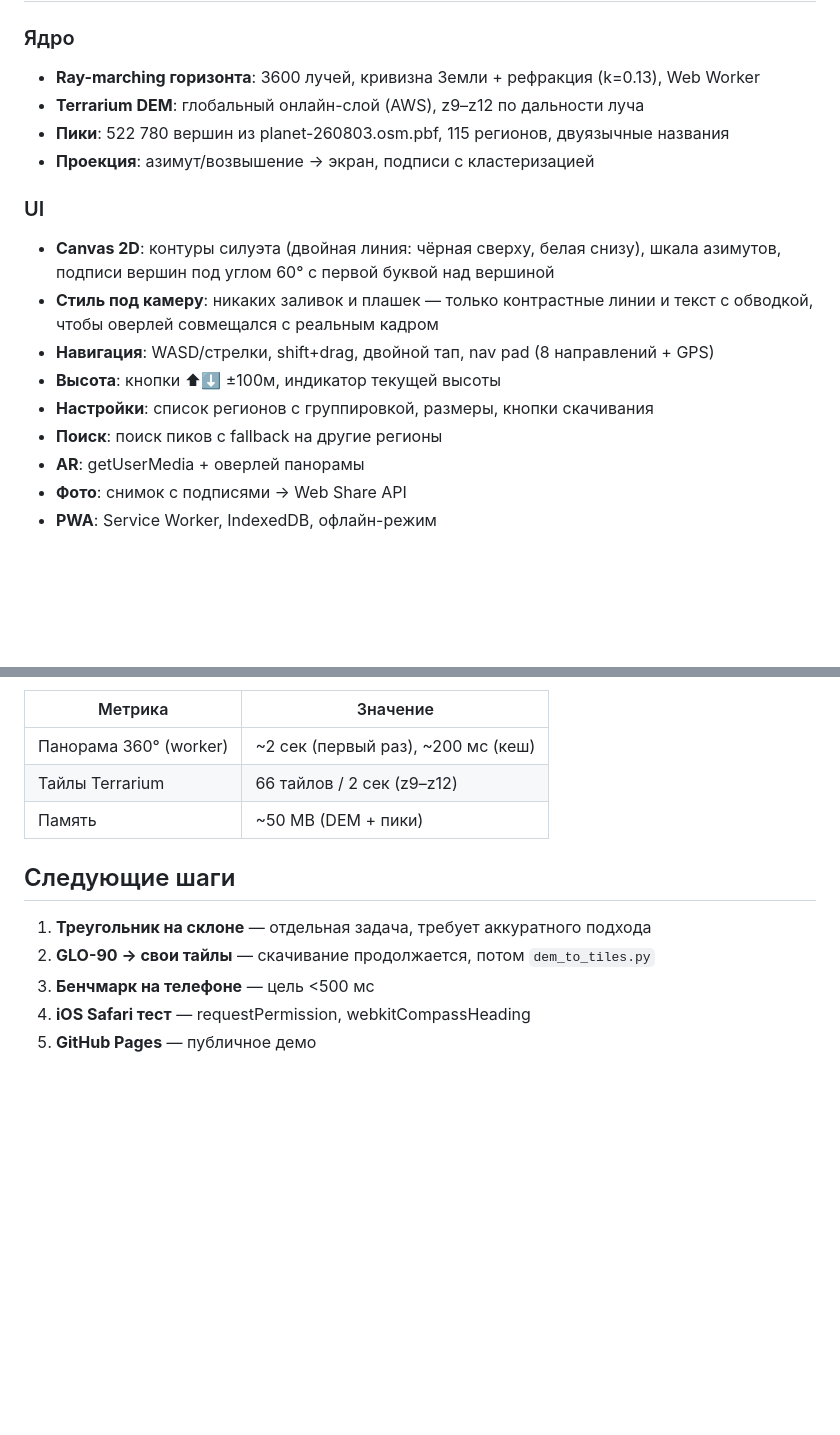
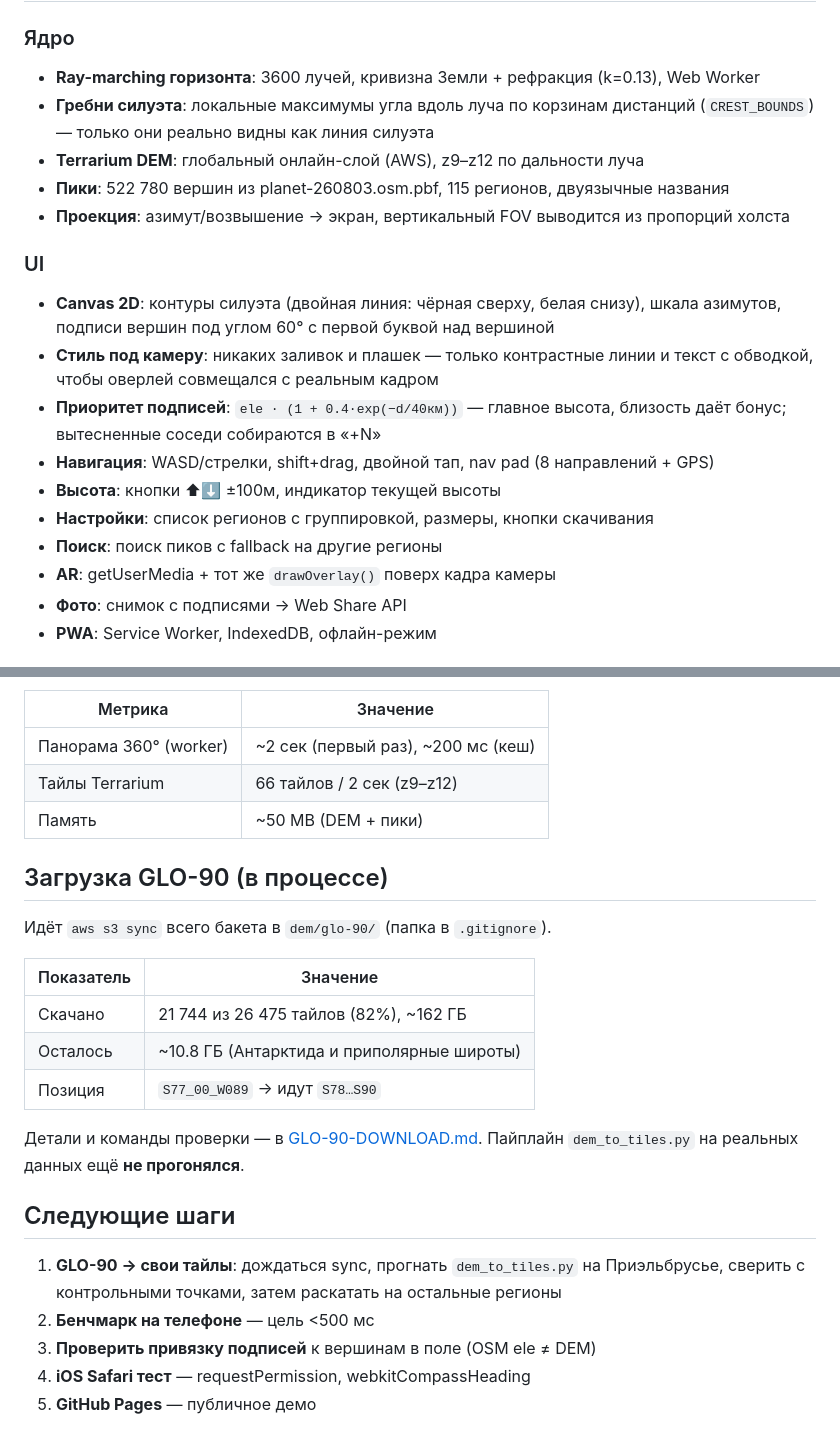
Before and after one commit to agran/vershiny, a Markdown page: docs/STATUS.md, 2 parts joined by grey strips. Rendered like a GitHub page; blank space fills up the shorter version.

```diff
--- a/docs/STATUS.md
+++ b/docs/STATUS.md
@@ -4,18 +4,20 @@
 
 ### Ядро
 - **Ray-marching горизонта**: 3600 лучей, кривизна Земли + рефракция (k=0.13), Web Worker
+- **Гребни силуэта**: локальные максимумы угла вдоль луча по корзинам дистанций (`CREST_BOUNDS`) — только они реально видны как линия силуэта
 - **Terrarium DEM**: глобальный онлайн-слой (AWS), z9–z12 по дальности луча
 - **Пики**: 522 780 вершин из planet-260803.osm.pbf, 115 регионов, двуязычные названия
-- **Проекция**: азимут/возвышение → экран, подписи с кластеризацией
+- **Проекция**: азимут/возвышение → экран, вертикальный FOV выводится из пропорций холста
 
 ### UI
 - **Canvas 2D**: контуры силуэта (двойная линия: чёрная сверху, белая снизу), шкала азимутов, подписи вершин под углом 60° с первой буквой над вершиной
 - **Стиль под камеру**: никаких заливок и плашек — только контрастные линии и текст с обводкой, чтобы оверлей совмещался с реальным кадром
+- **Приоритет подписей**: `ele · (1 + 0.4·exp(−d/40км))` — главное высота, близость даёт бонус; вытесненные соседи собираются в «+N»
 - **Навигация**: WASD/стрелки, shift+drag, двойной тап, nav pad (8 направлений + GPS)
 - **Высота**: кнопки ⬆⬇ ±100м, индикатор текущей высоты
 - **Настройки**: список регионов с группировкой, размеры, кнопки скачивания
 - **Поиск**: поиск пиков с fallback на другие регионы
-- **AR**: getUserMedia + оверлей панорамы
+- **AR**: getUserMedia + тот же `drawOverlay()` поверх кадра камеры
 - **Фото**: снимок с подписями → Web Share API
 - **PWA**: Service Worker, IndexedDB, офлайн-режим
 
@@ -78,11 +80,25 @@
 | Тайлы Terrarium | 66 тайлов / 2 сек (z9–z12) |
 | Память | ~50 MB (DEM + пики) |
 
+## Загрузка GLO-90 (в процессе)
+
+Идёт `aws s3 sync` всего бакета в `dem/glo-90/` (папка в `.gitignore`).
+
+| Показатель | Значение |
+|---|---|
+| Скачано | 21 744 из 26 475 тайлов (82%), ~162 ГБ |
+| Осталось | ~10.8 ГБ (Антарктида и приполярные широты) |
+| Позиция | `S77_00_W089` → идут `S78…S90` |
+
+Детали и команды проверки — в [GLO-90-DOWNLOAD.md](GLO-90-DOWNLOAD.md).
+Пайплайн `dem_to_tiles.py` на реальных данных ещё **не прогонялся**.
+
 ## Следующие шаги
 
-1. **Треугольник на склоне** — отдельная задача, требует аккуратного подхода
-2. **GLO-90 → свои тайлы** — скачивание продолжается, потом `dem_to_tiles.py`
-3. **Бенчмарк на телефоне** — цель <500 мс
+1. **GLO-90 → свои тайлы**: дождаться sync, прогнать `dem_to_tiles.py` на Приэльбрусье,
+   сверить с контрольными точками, затем раскатать на остальные регионы
+2. **Бенчмарк на телефоне** — цель <500 мс
+3. **Проверить привязку подписей** к вершинам в поле (OSM ele ≠ DEM)
 4. **iOS Safari тест** — requestPermission, webkitCompassHeading
 5. **GitHub Pages** — публичное демо
 
```
Also changed, not shown: docs/GLO-90-DOWNLOAD.md (+66 -24 lines), docs/ROADMAP.md (+7 -5 lines).
